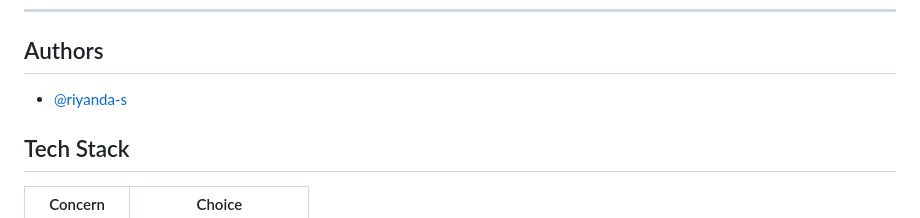
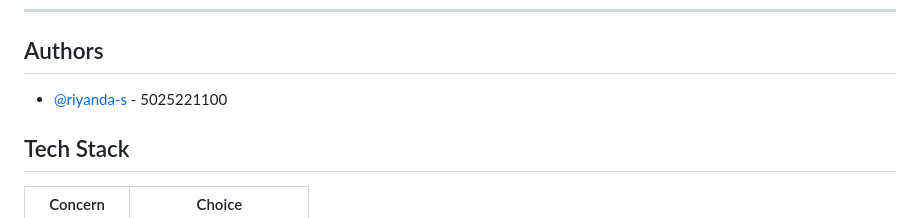
Before and after one commit to riyanda-s/event-ticketing-system, a Markdown page: README.md, the part around the change. GitHub-like rendering.

Commit message:
docs: add riyanda's nrp

```diff
--- a/README.md
+++ b/README.md
@@ -10,7 +10,7 @@ Backend system untuk manajemen tiket dan booking event, dibangun dengan **Clean
 
 ## Authors
 
-- [@riyanda-s](https://www.github.com/riyanda-s)
+- [@riyanda-s](https://www.github.com/riyanda-s) - 5025221100
 
 ## Tech Stack
 
```
